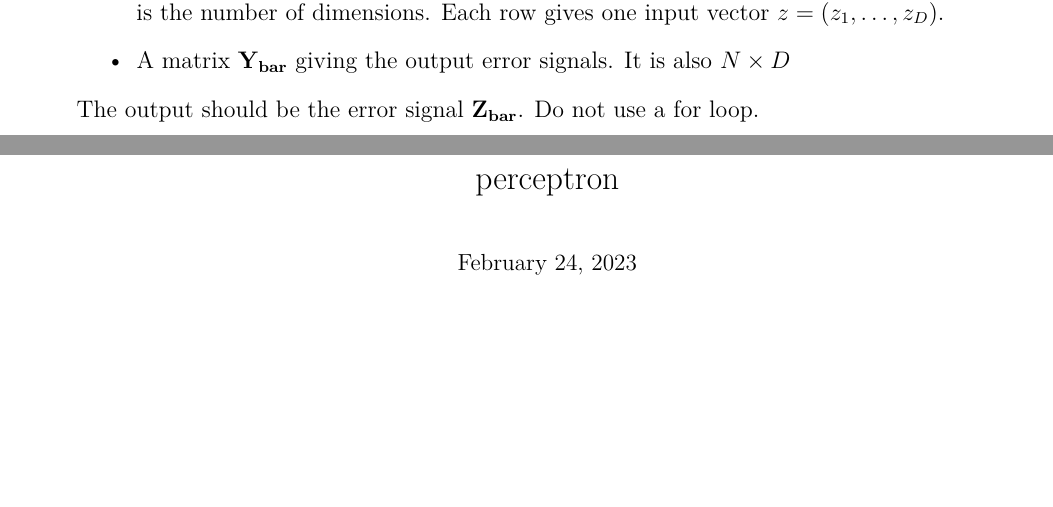
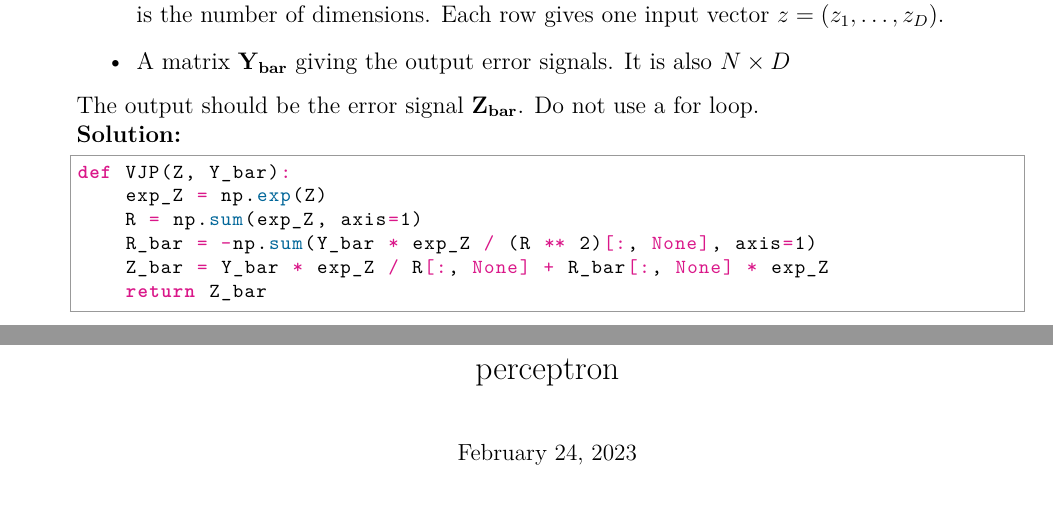
Before and after one commit to cuttle-fish-my/CS280_2023spring_backup, a LaTeX problem sheet (CS280-Spring23-Assignment1/Homework1_partA /homework1.tex): two parts of pages 3 and 4 of 90, joined at a grey line, cut so that both start at the same text, the shorter picture padded with empty space. The pictures show the PDF file CS280-Spring23-Assignment1/Homework1_partA /homework1.pdf that the author committed with the source.

Commit message:
HW1 done

```diff
--- a/CS280-Spring23-Assignment1/Homework1_partA /homework1.tex
+++ b/CS280-Spring23-Assignment1/Homework1_partA /homework1.tex
@@ -146,9 +147,21 @@ size and $D$ is the number of dimensions. Each row gives one input vector
 $z = (z_1, \dots , z_D)$.
     \item A matrix $\mathbf{Y_{bar}}$ giving the output error signals. It is also $N \times D$
 \end{itemize}
-\indent The output should be the error signal $\mathbf{Z_{bar}}$. Do not use a for loop.
-\includepdf[pages=1-30]{perceptron.pdf}
-\includepdf[pages=1-12]{knn.pdf}
+\indent The output should be the error signal $\mathbf{Z_{bar}}$. Do not use a for loop.\\
+{\bf Solution:}
+
+
+\begin{python}
+def VJP(Z, Y_bar):
+    exp_Z = np.exp(Z)
+    R = np.sum(exp_Z, axis=1)
+    R_bar = -np.sum(Y_bar * exp_Z / (R ** 2)[:, None], axis=1)
+    Z_bar = Y_bar * exp_Z / R[:, None] + R_bar[:, None] * exp_Z
+    return Z_bar
+\end{python}
+
+\includepdf[pages=1-]{perceptron.pdf}
+\includepdf[pages=1-]{knn.pdf}
 \includepdf[pages=1-]{svm.pdf}
 \includepdf[pages=1-]{softmax.pdf}
 \includepdf[pages=1-]{two_layer_net.pdf}
```
Also changed, not shown: CS280-Spring23-Assignment1/Homework1_partA /homework1.pdf, CS280-Spring23-Assignment1/Homework1_partA /homework1.tex (1 more changed lines).
